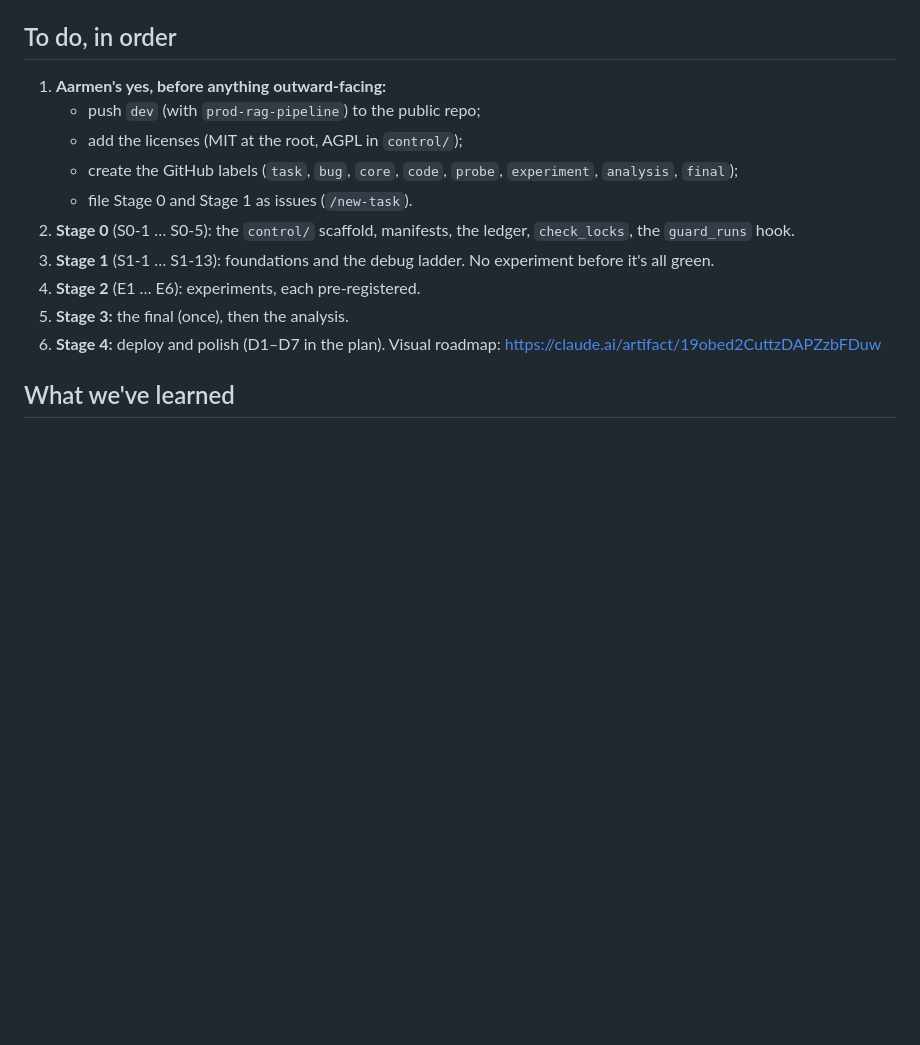
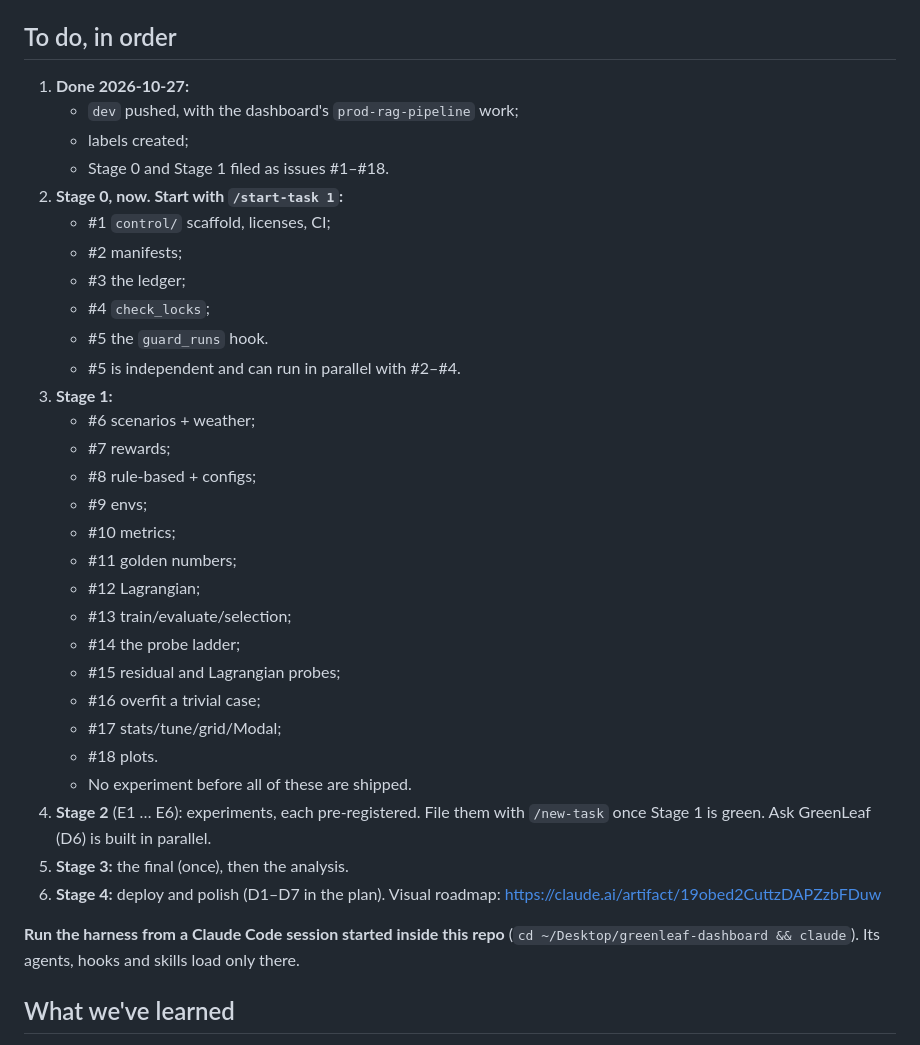
Before and after one commit to aarmens702-hub/greenleaf-dashboard, a Markdown page: docs/STATUS.md, the part around the change. Drawn GitHub-style; blank space fills up the shorter version.

Commit message:
status: issues #1-#18 filed; Stage 0 starts with #1
Co-Authored-By: Claude Opus 5.5 <noreply@anthropic.com>

```diff
--- a/docs/STATUS.md
+++ b/docs/STATUS.md
@@ -16,16 +16,39 @@
 - **Nothing in `control/` exists yet.** Stage 0 builds it.
 
 ## To do, in order
-1. **Aarmen's yes, before anything outward-facing:**
-   - push `dev` (with `prod-rag-pipeline`) to the public repo;
-   - add the licenses (MIT at the root, AGPL in `control/`);
-   - create the GitHub labels (`task`, `bug`, `core`, `code`, `probe`, `experiment`, `analysis`, `final`);
-   - file Stage 0 and Stage 1 as issues (`/new-task`).
-2. **Stage 0** (S0-1 … S0-5): the `control/` scaffold, manifests, the ledger, `check_locks`, the `guard_runs` hook.
-3. **Stage 1** (S1-1 … S1-13): foundations and the debug ladder. No experiment before it's all green.
-4. **Stage 2** (E1 … E6): experiments, each pre-registered.
+1. **Done 2026-10-27:**
+   - `dev` pushed, with the dashboard's `prod-rag-pipeline` work;
+   - labels created;
+   - Stage 0 and Stage 1 filed as issues #1–#18.
+2. **Stage 0, now. Start with `/start-task 1`:**
+   - #1 `control/` scaffold, licenses, CI;
+   - #2 manifests;
+   - #3 the ledger;
+   - #4 `check_locks`;
+   - #5 the `guard_runs` hook.
+   - #5 is independent and can run in parallel with #2–#4.
+3. **Stage 1:**
+   - #6 scenarios + weather;
+   - #7 rewards;
+   - #8 rule-based + configs;
+   - #9 envs;
+   - #10 metrics;
+   - #11 golden numbers;
+   - #12 Lagrangian;
+   - #13 train/evaluate/selection;
+   - #14 the probe ladder;
+   - #15 residual and Lagrangian probes;
+   - #16 overfit a trivial case;
+   - #17 stats/tune/grid/Modal;
+   - #18 plots.
+   - No experiment before all of these are shipped.
+4. **Stage 2** (E1 … E6): experiments, each pre-registered. File them with `/new-task` once Stage 1 is green. Ask
+   GreenLeaf (D6) is built in parallel.
 5. **Stage 3:** the final (once), then the analysis.
 6. **Stage 4:** deploy and polish (D1–D7 in the plan). Visual roadmap: https://claude.ai/artifact/19obed2CuttzDAPZzbFDuw
+
+**Run the harness from a Claude Code session started inside this repo** (`cd ~/Desktop/greenleaf-dashboard && claude`).
+Its agents, hooks and skills load only there.
 
 ## What we've learned
 - **GreenLight-Gym at `2d3febb`:**
```
